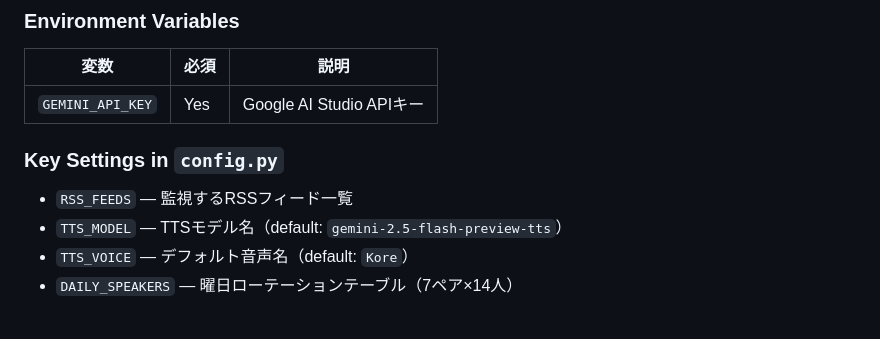
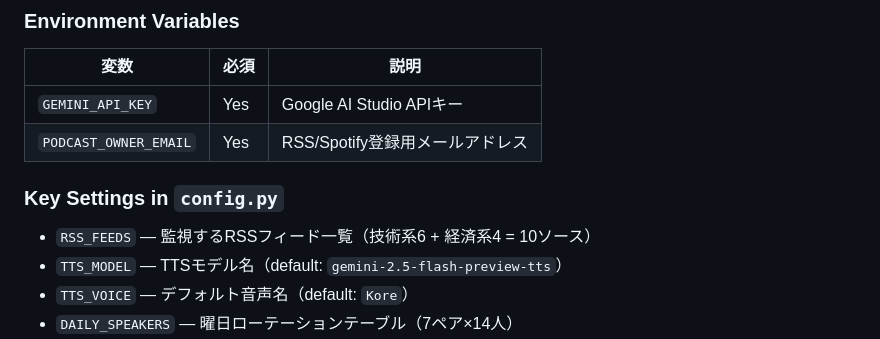
Before and after one commit to necoha/auto-podcast, a Markdown page: CLAUDE.md, the part around the change. GitHub-like rendering; blank space fills up the shorter version.

```diff
--- a/CLAUDE.md
+++ b/CLAUDE.md
@@ -65,10 +65,11 @@ RSS → ContentManager → ScriptGenerator → TTSGenerator → RSSFeedGenerator
 | 変数 | 必須 | 説明 |
 |------|------|------|
 | `GEMINI_API_KEY` | Yes | Google AI Studio APIキー |
+| `PODCAST_OWNER_EMAIL` | Yes | RSS/Spotify登録用メールアドレス |
 
 ### Key Settings in `config.py`
 
-- `RSS_FEEDS` — 監視するRSSフィード一覧
+- `RSS_FEEDS` — 監視するRSSフィード一覧（技術系6 + 経済系4 = 10ソース）
 - `TTS_MODEL` — TTSモデル名（default: `gemini-2.5-flash-preview-tts`）
 - `TTS_VOICE` — デフォルト音声名（default: `Kore`）
 - `DAILY_SPEAKERS` — 曜日ローテーションテーブル（7ペア×14人）
```
Also changed, not shown: README.md (+4 -4 lines).
